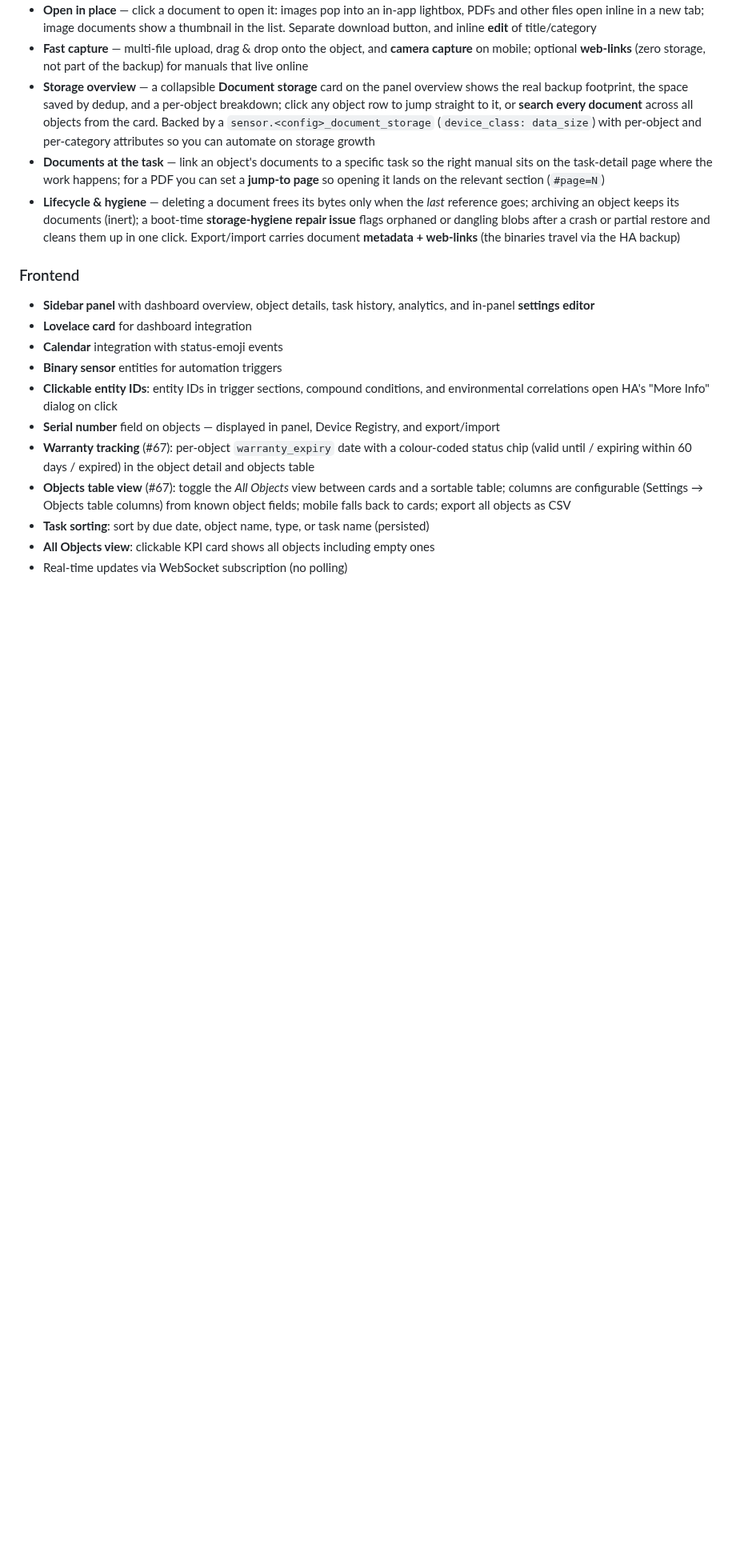
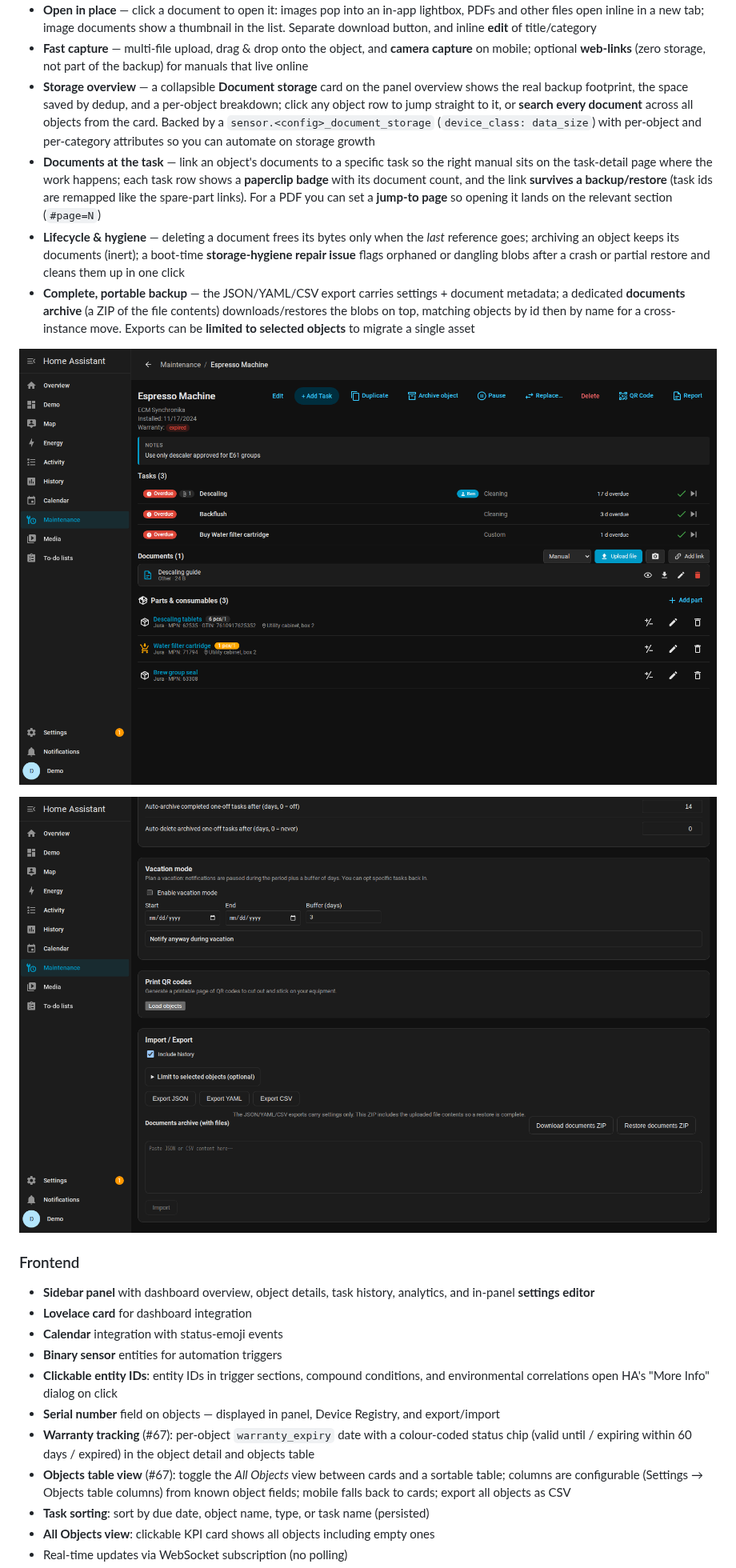
Before and after one commit to iluebbe/maintenance_supporter, a Markdown page: docs/FEATURES.md, the part around the change. Shown at 80% size. GitHub-like rendering; pictures changed too: docs/images/export-options.png (added), docs/images/task-documents.png (added); blank space fills up the shorter version.

```diff
--- a/docs/FEATURES.md
+++ b/docs/FEATURES.md
@@ -267,8 +267,13 @@ Pre-fill notes/cost/duration/feedback per task. Scanning the lightning-bolt
 - **Open in place** — click a document to open it: images pop into an in-app lightbox, PDFs and other files open inline in a new tab; image documents show a thumbnail in the list. Separate download button, and inline **edit** of title/category
 - **Fast capture** — multi-file upload, drag & drop onto the object, and **camera capture** on mobile; optional **web-links** (zero storage, not part of the backup) for manuals that live online
 - **Storage overview** — a collapsible **Document storage** card on the panel overview shows the real backup footprint, the space saved by dedup, and a per-object breakdown; click any object row to jump straight to it, or **search every document** across all objects from the card. Backed by a `sensor.<config>_document_storage` (`device_class: data_size`) with per-object and per-category attributes so you can automate on storage growth
-- **Documents at the task** — link an object's documents to a specific task so the right manual sits on the task-detail page where the work happens; for a PDF you can set a **jump-to page** so opening it lands on the relevant section (`#page=N`)
-- **Lifecycle & hygiene** — deleting a document frees its bytes only when the *last* reference goes; archiving an object keeps its documents (inert); a boot-time **storage-hygiene repair issue** flags orphaned or dangling blobs after a crash or partial restore and cleans them up in one click. Export/import carries document **metadata + web-links** (the binaries travel via the HA backup)
+- **Documents at the task** — link an object's documents to a specific task so the right manual sits on the task-detail page where the work happens; each task row shows a **paperclip badge** with its document count, and the link **survives a backup/restore** (task ids are remapped like the spare-part links). For a PDF you can set a **jump-to page** so opening it lands on the relevant section (`#page=N`)
+- **Lifecycle & hygiene** — deleting a document frees its bytes only when the *last* reference goes; archiving an object keeps its documents (inert); a boot-time **storage-hygiene repair issue** flags orphaned or dangling blobs after a crash or partial restore and cleans them up in one click
+- **Complete, portable backup** — the JSON/YAML/CSV export carries settings + document metadata; a dedicated **documents archive** (a ZIP of the file contents) downloads/restores the blobs on top, matching objects by id then by name for a cross-instance move. Exports can be **limited to selected objects** to migrate a single asset
+
+![Documents & parts below the task list, with a per-task paperclip badge](images/task-documents.png)
+
+![Import / Export: object selection, JSON/YAML/CSV and the documents archive](images/export-options.png)
 
 ### Frontend
 - **Sidebar panel** with dashboard overview, object details, task history, analytics, and in-panel **settings editor**
```
Also changed, not shown: 1 other file.
